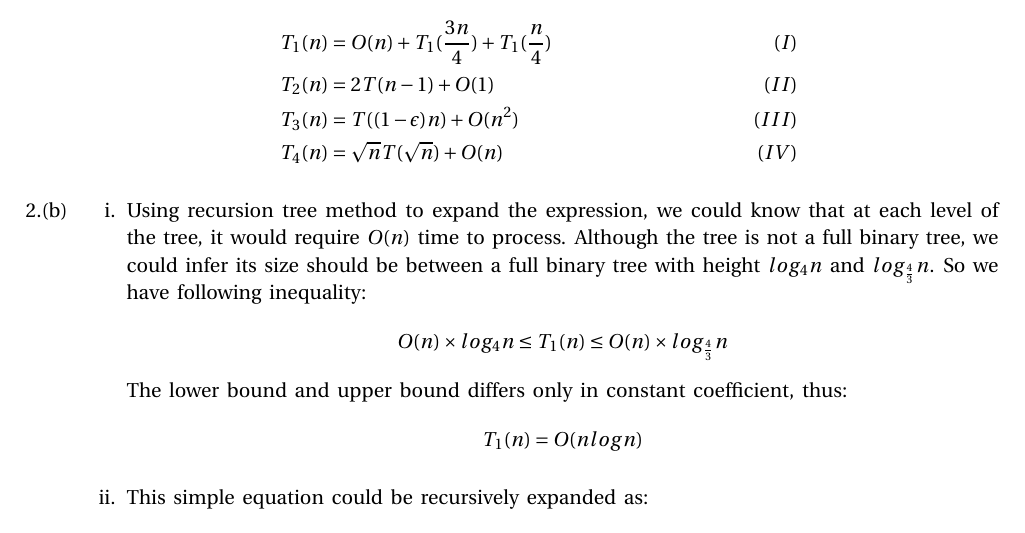
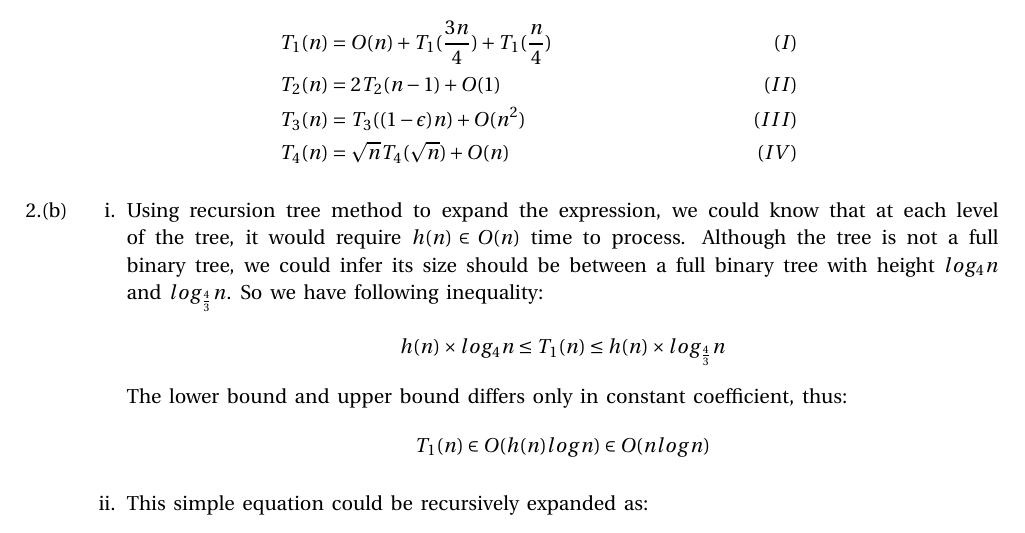
Before and after one commit to jerryz920/cs577, a LaTeX document (home1/work.tex): part of page 2 of 3, cut so that both start at the same text. Compiled offline with pdfLaTeX.

Commit message:
fixed some of the subscripts and the expression

```diff
--- a/home1/work.tex
+++ b/home1/work.tex
@@ -148,9 +148,9 @@
   \item We have following definitions:
     \begin{align*}
       & T_1(n) = O(n) + T_1(\frac{3n}{4}) + T_1(\frac{n}{4}) & (\Rn{1}) \\
-      & T_2(n) = 2T(n-1) + O(1) & (\Rn{2}) \\
-      & T_3(n) = T((1-\epsilon)n) + O(n^2) & (\Rn{3})  \\
-      & T_4(n) = \sqrt{n}T(\sqrt{n}) + O(n) & (\Rn{4})
+      & T_2(n) = 2T_2(n-1) + O(1) & (\Rn{2}) \\
+      & T_3(n) = T_3((1-\epsilon)n) + O(n^2) & (\Rn{3})  \\
+      & T_4(n) = \sqrt{n}T_4(\sqrt{n}) + O(n) & (\Rn{4})
     \end{align*}
 
 % Question 2.b
@@ -158,16 +158,16 @@
   \item
     \begin{enumerate}[label={\roman*.}]
       \item Using recursion tree method to expand the expression, we could know
-	that at each level of the tree, it would require $O(n)$ time to
+	that at each level of the tree, it would require $h(n) \in O(n)$ time to
 	process. Although the tree is not a full binary tree, we could infer its size
 	should be between a full binary tree with height $log_4n$ and
 	$log_\frac{4}{3}n$. So we have following inequality:
 	\begin{align*}
-	  O(n) \times log_4n \leq T_1(n) \leq O(n) \times log_\frac{4}{3}n
+	  h(n) \times log_4n \leq T_1(n) \leq h(n) \times log_\frac{4}{3}n
 	\end{align*}
 	The lower bound and upper bound differs only in constant coefficient, thus:
 	\begin{align*}
-	  T_1(n)=O(n log n)
+	  T_1(n) \in O(h(n) logn) \in O(n log n)
 	\end{align*}
 
       \item This simple equation could be recursively expanded as:
```
